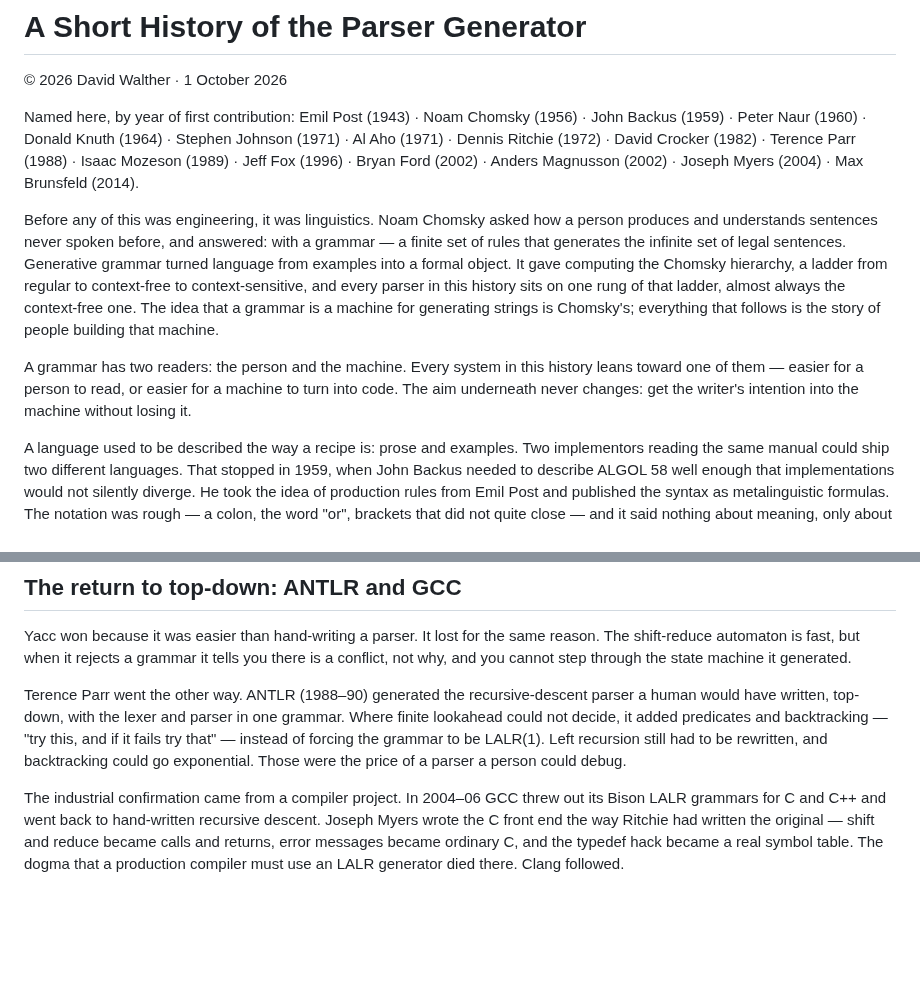
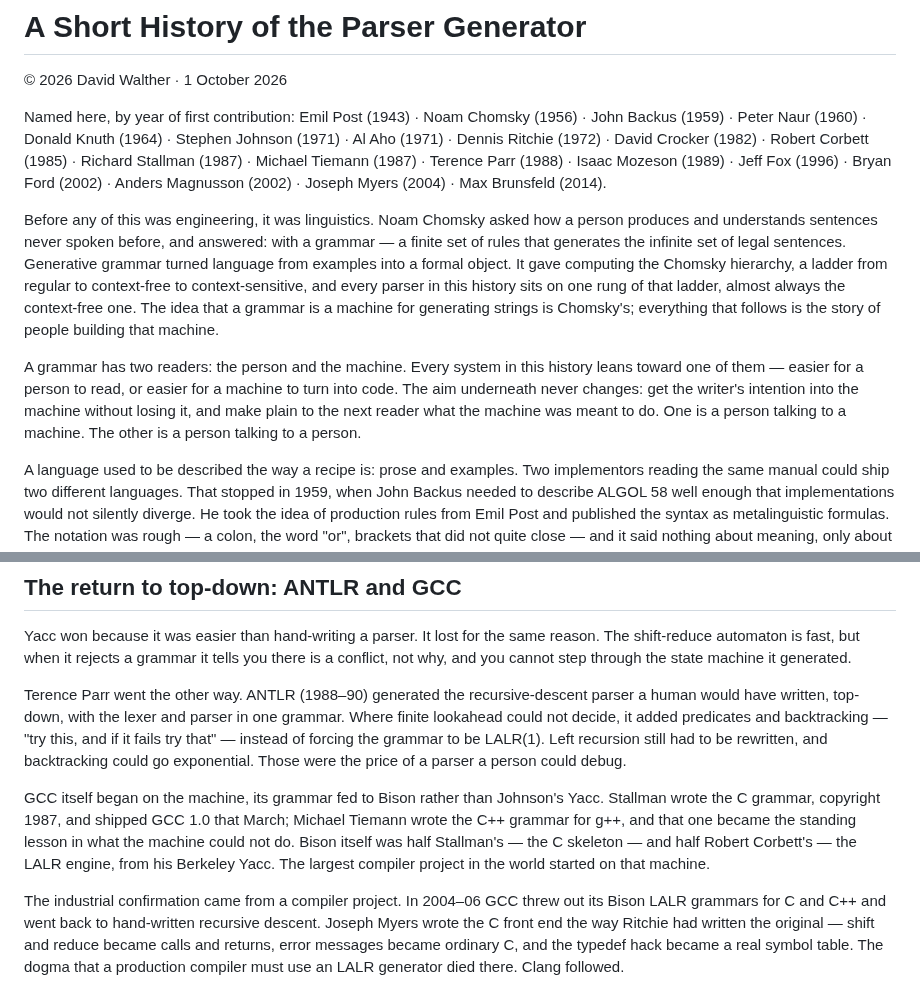
Before and after one commit to moebiusV/hbnf, a Markdown page: HISTORY.md, 2 parts joined by grey strips. Drawn GitHub-style; blank space fills up the shorter version.

Commit message:
docs: HISTORY — GCC/Bison lineage (Stallman, Tiemann, Corbett); grammar's human-to-human aim

```diff
--- a/HISTORY.md
+++ b/HISTORY.md
@@ -2,7 +2,7 @@
 
 © 2026 David Walther · 1 October 2026
 
-Named here, by year of first contribution: Emil Post (1943) · Noam Chomsky (1956) · John Backus (1959) · Peter Naur (1960) · Donald Knuth (1964) · Stephen Johnson (1971) · Al Aho (1971) · Dennis Ritchie (1972) · David Crocker (1982) · Terence Parr (1988) · Isaac Mozeson (1989) · Jeff Fox (1996) · Bryan Ford (2002) · Anders Magnusson (2002) · Joseph Myers (2004) · Max Brunsfeld (2014).
+Named here, by year of first contribution: Emil Post (1943) · Noam Chomsky (1956) · John Backus (1959) · Peter Naur (1960) · Donald Knuth (1964) · Stephen Johnson (1971) · Al Aho (1971) · Dennis Ritchie (1972) · David Crocker (1982) · Robert Corbett (1985) · Richard Stallman (1987) · Michael Tiemann (1987) · Terence Parr (1988) · Isaac Mozeson (1989) · Jeff Fox (1996) · Bryan Ford (2002) · Anders Magnusson (2002) · Joseph Myers (2004) · Max Brunsfeld (2014).
 
 Before any of this was engineering, it was linguistics. Noam Chomsky asked how
 a person produces and understands sentences never spoken before, and answered:
@@ -17,7 +17,9 @@ follows is the story of people building that machine.
 A grammar has two readers: the person and the machine. Every system in this
 history leans toward one of them — easier for a person to read, or easier for a
 machine to turn into code. The aim underneath never changes: get the writer's
-intention into the machine without losing it.
+intention into the machine without losing it, and make plain to the next reader
+what the machine was meant to do. One is a person talking to a machine. The
+other is a person talking to a person.
 
 A language used to be described the way a recipe is: prose and examples. Two
 implementors reading the same manual could ship two different languages. That
@@ -106,6 +108,14 @@ grammar. Where finite lookahead could not decide, it added predicates and
 backtracking — "try this, and if it fails try that" — instead of forcing the
 grammar to be LALR(1). Left recursion still had to be rewritten, and backtracking
 could go exponential. Those were the price of a parser a person could debug.
+
+GCC itself began on the machine, its grammar fed to Bison rather than
+Johnson's Yacc. Stallman wrote the C grammar, copyright 1987, and shipped GCC
+1.0 that March; Michael Tiemann wrote the C++ grammar for g++, and that one
+became the standing lesson in what the machine could not do. Bison itself was
+half Stallman's — the C skeleton — and half Robert Corbett's — the LALR engine,
+from his Berkeley Yacc. The largest compiler project in the world started on
+that machine.
 
 The industrial confirmation came from a compiler project. In 2004–06 GCC threw
 out its Bison LALR grammars for C and C++ and went back to hand-written
```
